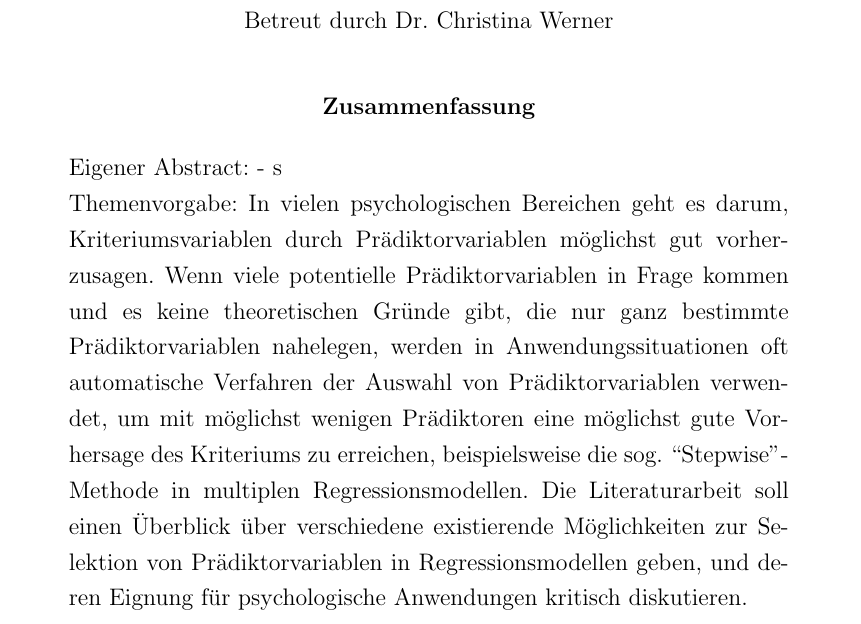
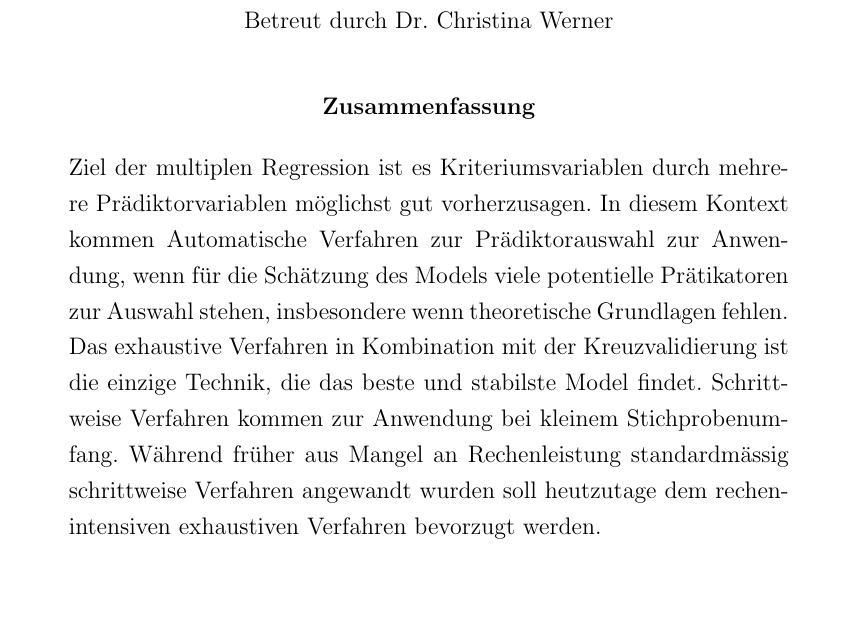
Before and after one commit to gurix/crystal-ball, a LaTeX paper (main.tex): part of page 1 of 23, cut so that both start at the same text, the shorter picture padded with empty space. Compiled offline with pdfLaTeX.

Commit message:
added abstract

```diff
--- a/main.tex
+++ b/main.tex
@@ -36,11 +36,8 @@
 \author{Literaturarbeit vorgelegt von \\ Markus Graf (markus.graf@uzh.ch)}
 \date{\today}
 \affiliation{am  Psychologisches Institut der Universität Zürich\\ Betreut durch Dr. Christina Werner}
-\abstract{Eigener Abstract: - s
-
-Themenvorgabe: In vielen psychologischen Bereichen geht es darum, Kriteriumsvariablen durch Prädiktorvariablen möglichst gut vorherzusagen.
-Wenn viele potentielle Prädiktorvariablen in Frage kommen und es keine theoretischen Gründe gibt, die nur ganz bestimmte Prädiktorvariablen nahelegen, werden in Anwendungssituationen oft automatische Verfahren der Auswahl von Prädiktorvariablen verwendet, um mit möglichst wenigen Prädiktoren eine möglichst gute Vorhersage des Kriteriums zu erreichen, beispielsweise die sog. ``Stepwise''-Methode in multiplen Regressionsmodellen.
-Die Literaturarbeit soll einen Überblick über verschiedene existierende Möglichkeiten zur Selektion von Prädiktorvariablen in Regressionsmodellen geben, und deren Eignung für psychologische Anwendungen kritisch diskutieren.}
+\abstract{Ziel der multiplen Regression ist es Kriteriumsvariablen durch mehrere Prädiktorvariablen möglichst gut vorherzusagen. In diesem Kontext kommen Automatische Verfahren zur Prädiktorauswahl zur Anwendung, wenn für die Schätzung des Models viele potentielle Prätikatoren zur Auswahl stehen, insbesondere wenn theoretische Grundlagen fehlen. Das exhaustive Verfahren in Kombination mit der Kreuzvalidierung ist die einzige Technik, die das beste und stabilste Model findet. Schrittweise Verfahren kommen zur Anwendung bei kleinem Stichprobenumfang. Während früher aus Mangel an Rechenleistung standardmässig schrittweise Verfahren angewandt wurden soll heutzutage dem rechenintensiven exhaustiven Verfahren bevorzugt werden.
+}
 \maketitle
 \setlength{\parindent}{0pt}
 \newpage
```
Also changed, not shown: main.pdf.
